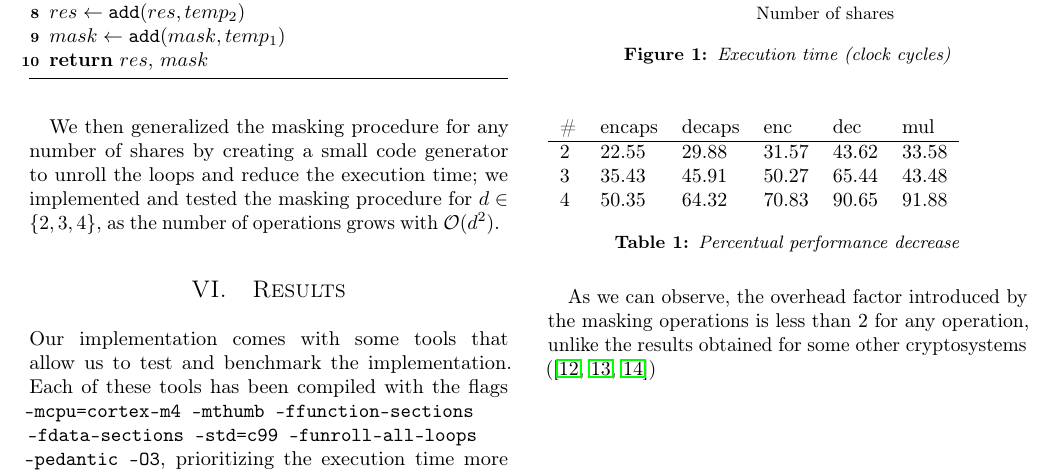
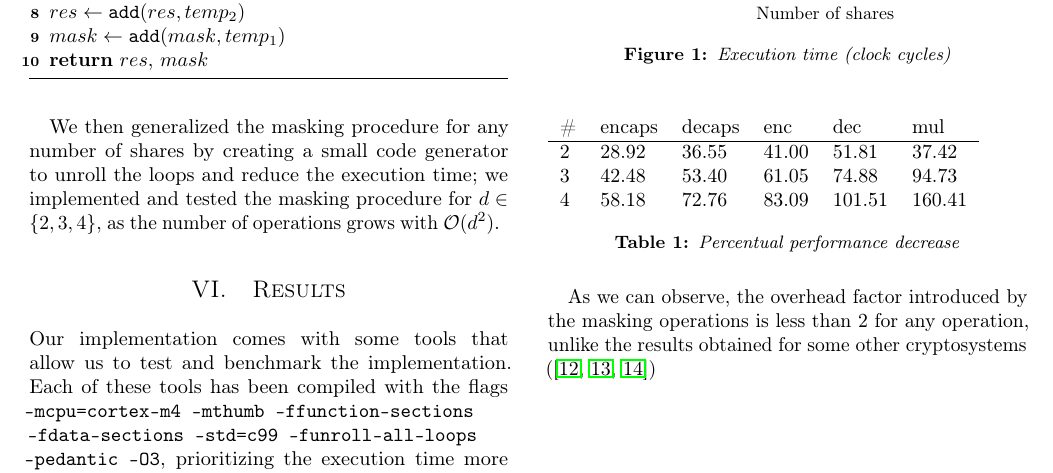
Before and after one commit to DomenicoCacace/HQC-crypto2021, a LaTeX paper (report/tex/main.tex, which reads report/tex/results.tex): part of page 4 of 6, cut so that both start at the same text. Compiled offline with pdfLaTeX.

Commit message:
Fix table

```diff
--- a/report/tex/results.tex
+++ b/report/tex/results.tex
@@ -73,9 +73,9 @@ To measure the number of clock cycles needed for each operation, we use the syst
 \begin{table}[H]
     \begin{tabular}{llllll}
         \# & encaps & decaps & enc & dec & mul \\ \hline
-        2 & 22.55 & 29.88 & 31.57 & 43.62 & 33.58 \\
-        3 & 35.43 & 45.91 & 50.27 & 65.44 & 43.48 \\
-        4 & 50.35 & 64.32 & 70.83 & 90.65 & 91.88
+        2 & 28.92 & 36.55 & 41.00 & 51.81 & 37.42 \\
+        3 & 42.48 & 53.40 & 61.05 & 74.88 & 94.73 \\
+        4 & 58.18 & 72.76 & 83.09 & 101.51 & 160.41
     \end{tabular}
     \caption{Percentual performance decrease}
 \end{table}
```
